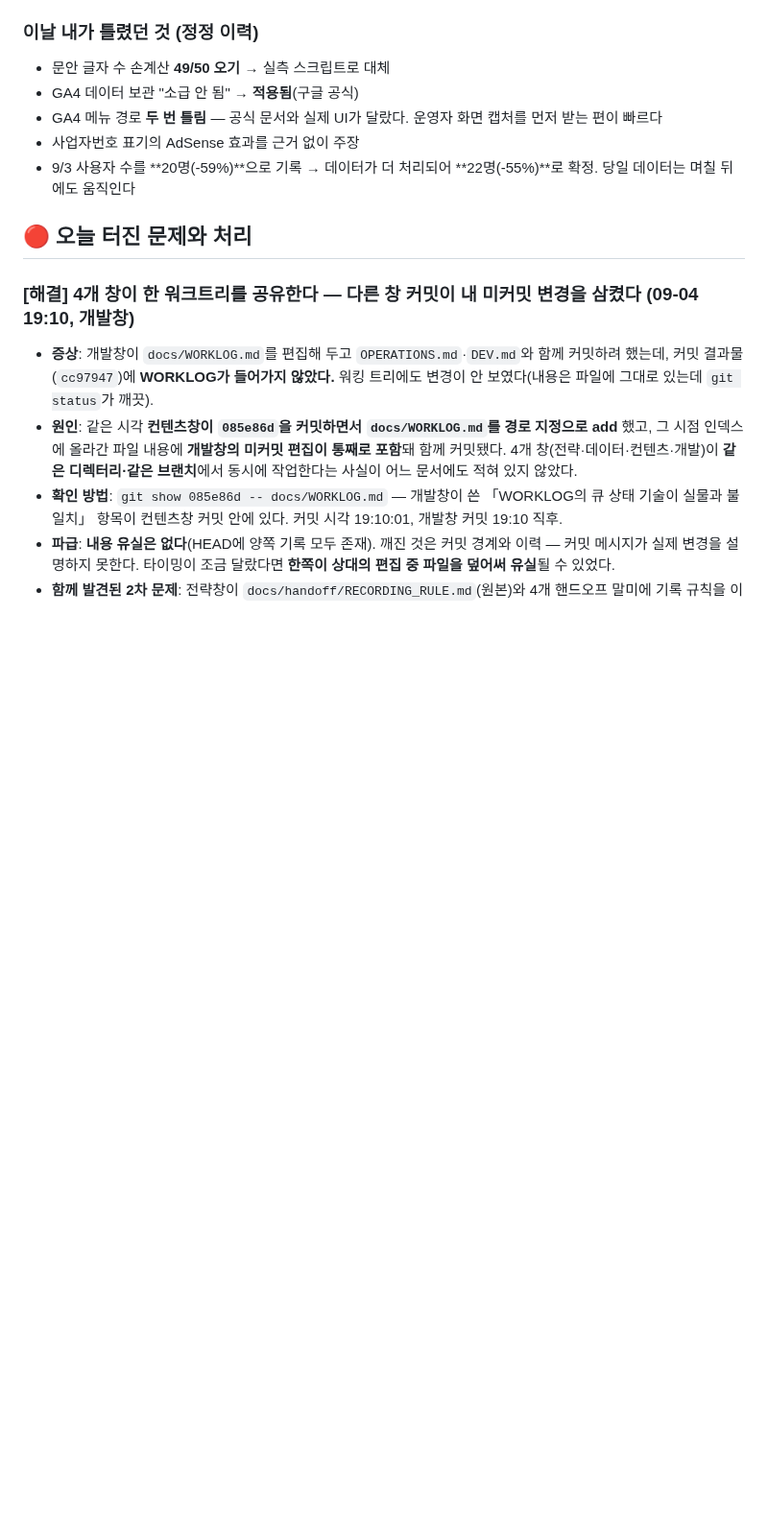
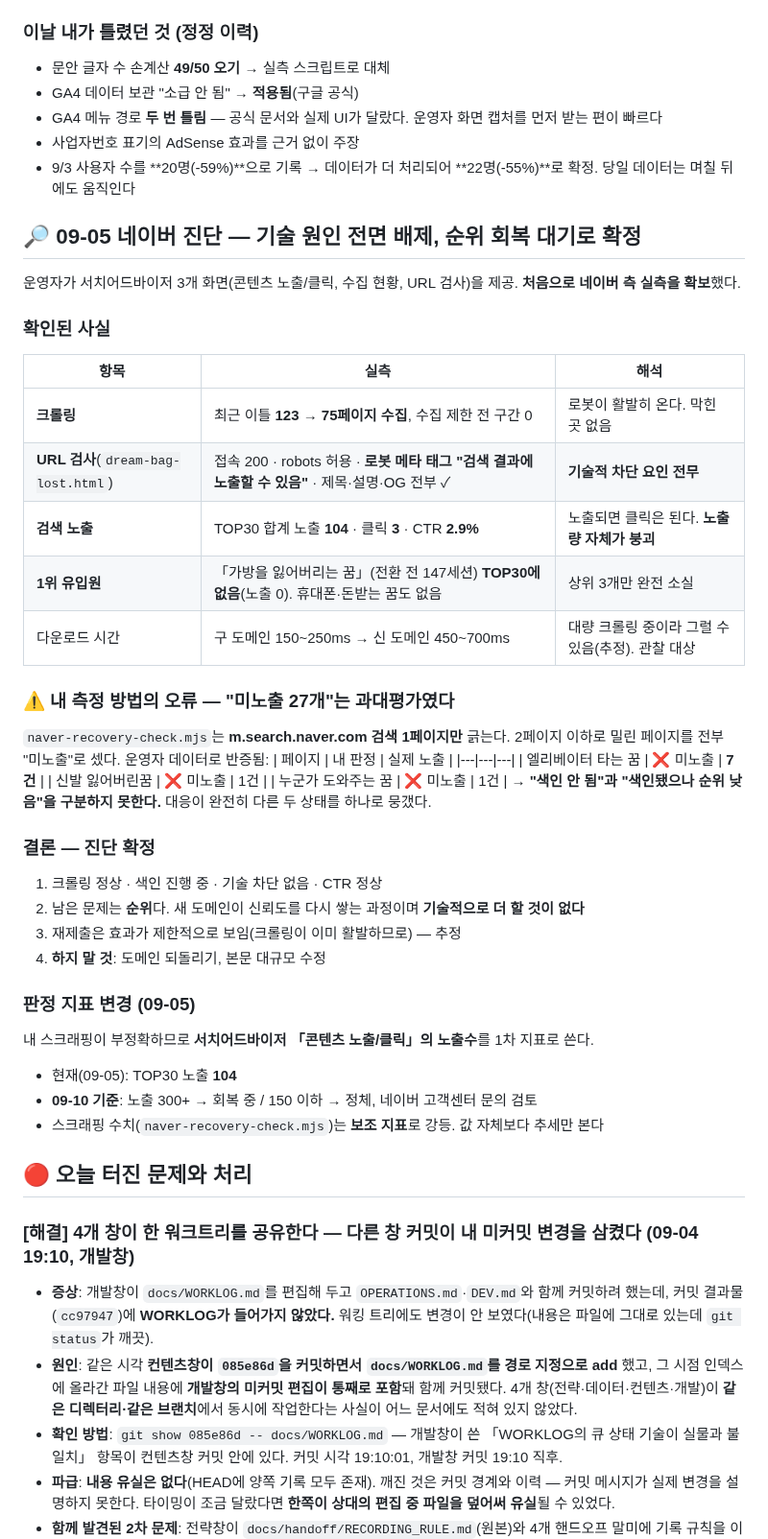
Before and after one commit to seansaiid-creator/dreams-come-true, a Markdown page: docs/WORKLOG.md, the part around the change. Shown at 96% size. Rendered like a GitHub page; blank space fills up the shorter version.

Commit message:
docs: 09-05 네이버 진단 확정 — 기술 원인 전면 배제, 내 측정 오류 정정
운영자가 서치어드바이저 3개 화면을 제공해 처음으로 네이버 측 실측 확보.

확정된 사실
- 크롤링 정상: 최근 이틀 123→75페이지 수집, 수집 제한 전 구간 0
- URL 검사(dream-bag-lost.html) 전 항목 통과 — 로봇 메타가 "검색 결과에
  노출할 수 있음", 접속 200, robots 허용, 제목·설명·OG 정상
- 검색 노출 TOP30 합계 104 · 클릭 3 · CTR 2.9% — 노출되면 클릭은 된다
- 1위 유입원(가방 147세션)만 노출 0으로 TOP30에서 소실
→ 기술적 차단 요인 전무. 남은 것은 순위 회복이며 추가 조치 없음

내 측정 오류 정정
naver-recovery-check.mjs는 검색 1페이지만 긁어 2페이지 이하를 전부
"미노출"로 셌다. 실제로는 엘리베이터 타는 꿈 노출 7건 등 색인·노출되고
있었다. "미노출 27개"는 과대평가였고, "색인 안 됨"과 "순위 낮음"을
구분하지 못한다. 1차 지표를 서치어드바이저 노출수로 변경(현재 104),
스크래핑은 추세만 보는 보조 지표로 강등.

Co-Authored-By: Claude Opus 5 <noreply@anthropic.com>

```diff
--- a/docs/WORKLOG.md
+++ b/docs/WORKLOG.md
@@ -179,6 +179,41 @@ Admin API를 켜서 설정을 직접 조회 → 운영자가 당일 전부 조
 - GA4 메뉴 경로 **두 번 틀림** — 공식 문서와 실제 UI가 달랐다. 운영자 화면 캡처를 먼저 받는 편이 빠르다
 - 사업자번호 표기의 AdSense 효과를 근거 없이 주장
 - 9/3 사용자 수를 **20명(-59%)**으로 기록 → 데이터가 더 처리되어 **22명(-55%)**로 확정. 당일 데이터는 며칠 뒤에도 움직인다
+
+## 🔎 09-05 네이버 진단 — 기술 원인 전면 배제, 순위 회복 대기로 확정
+
+운영자가 서치어드바이저 3개 화면(콘텐츠 노출/클릭, 수집 현황, URL 검사)을 제공. **처음으로 네이버 측 실측을 확보**했다.
+
+### 확인된 사실
+| 항목 | 실측 | 해석 |
+|---|---|---|
+| **크롤링** | 최근 이틀 **123 → 75페이지 수집**, 수집 제한 전 구간 0 | 로봇이 활발히 온다. 막힌 곳 없음 |
+| **URL 검사**(`dream-bag-lost.html`) | 접속 200 · robots 허용 · **로봇 메타 태그 "검색 결과에 노출할 수 있음"** · 제목·설명·OG 전부 ✓ | **기술적 차단 요인 전무** |
+| **검색 노출** | TOP30 합계 노출 **104** · 클릭 **3** · CTR **2.9%** | 노출되면 클릭은 된다. **노출량 자체가 붕괴** |
+| **1위 유입원** | 「가방을 잃어버리는 꿈」(전환 전 147세션) **TOP30에 없음**(노출 0). 휴대폰·돈받는 꿈도 없음 | 상위 3개만 완전 소실 |
+| 다운로드 시간 | 구 도메인 150~250ms → 신 도메인 450~700ms | 대량 크롤링 중이라 그럴 수 있음(추정). 관찰 대상 |
+
+### ⚠️ 내 측정 방법의 오류 — "미노출 27개"는 과대평가였다
+`naver-recovery-check.mjs`는 **m.search.naver.com 검색 1페이지만** 긁는다. 2페이지 이하로 밀린 페이지를 전부 "미노출"로 셌다.
+운영자 데이터로 반증됨:
+| 페이지 | 내 판정 | 실제 노출 |
+|---|---|---|
+| 엘리베이터 타는 꿈 | ❌ 미노출 | **7건** |
+| 신발 잃어버린꿈 | ❌ 미노출 | 1건 |
+| 누군가 도와주는 꿈 | ❌ 미노출 | 1건 |
+→ **"색인 안 됨"과 "색인됐으나 순위 낮음"을 구분하지 못한다.** 대응이 완전히 다른 두 상태를 하나로 뭉갰다.
+
+### 결론 — 진단 확정
+1. 크롤링 정상 · 색인 진행 중 · 기술 차단 없음 · CTR 정상
+2. 남은 문제는 **순위**다. 새 도메인이 신뢰도를 다시 쌓는 과정이며 **기술적으로 더 할 것이 없다**
+3. 재제출은 효과가 제한적으로 보임(크롤링이 이미 활발하므로) — 추정
+4. **하지 말 것**: 도메인 되돌리기, 본문 대규모 수정
+
+### 판정 지표 변경 (09-05)
+내 스크래핑이 부정확하므로 **서치어드바이저 「콘텐츠 노출/클릭」의 노출수**를 1차 지표로 쓴다.
+- 현재(09-05): TOP30 노출 **104**
+- **09-10 기준**: 노출 300+ → 회복 중 / 150 이하 → 정체, 네이버 고객센터 문의 검토
+- 스크래핑 수치(`naver-recovery-check.mjs`)는 **보조 지표**로 강등. 값 자체보다 추세만 본다
 
 ## 🔴 오늘 터진 문제와 처리
 
```
Also changed, not shown: docs/handoff/DATA.md (+11 -1 lines).
